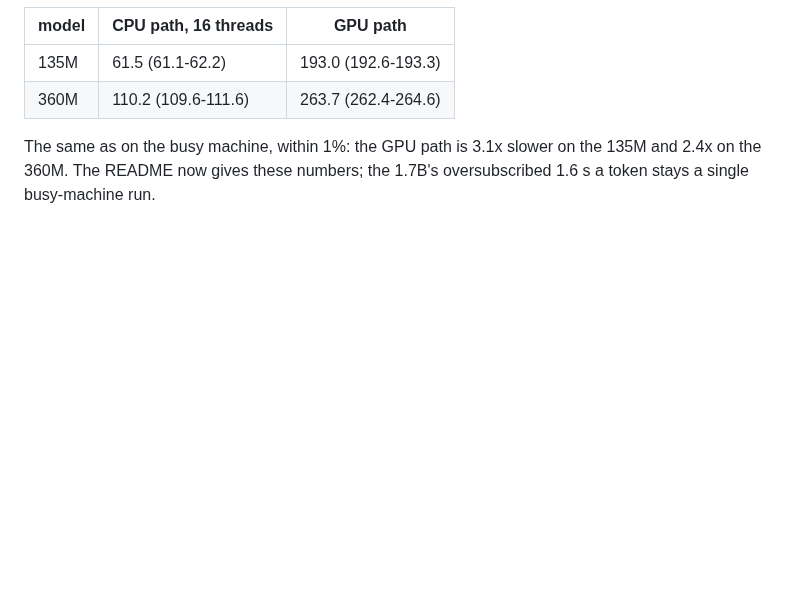
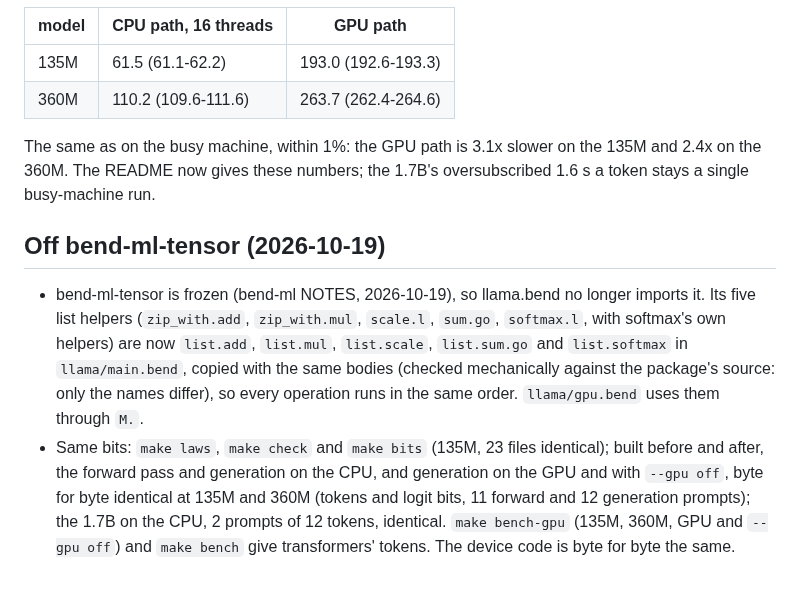
Before and after one commit to kvnloo/llama.bend, a Markdown page: NOTES.md, the part around the change. Rendered like a GitHub page; blank space fills up the shorter version.

Commit message:
NOTES: off bend-ml-tensor, the same bits

```diff
--- a/NOTES.md
+++ b/NOTES.md
@@ -889,3 +889,16 @@ alternated rounds, the tokens checked against `transformers` in every run.
 
 The same as on the busy machine, within 1%: the GPU path is 3.1x slower on the 135M and 2.4x on the 360M. The README
 now gives these numbers; the 1.7B's oversubscribed 1.6 s a token stays a single busy-machine run.
+
+## Off bend-ml-tensor (2026-10-19)
+
+- bend-ml-tensor is frozen (bend-ml NOTES, 2026-10-19), so llama.bend no longer imports it. Its five list helpers
+  (`zip_with.add`, `zip_with.mul`, `scale.l`, `sum.go`, `softmax.l`, with softmax's own helpers) are now `list.add`,
+  `list.mul`, `list.scale`, `list.sum.go` and `list.softmax` in `llama/main.bend`, copied with the same bodies (checked
+  mechanically against the package's source: only the names differ), so every operation runs in the same order.
+  `llama/gpu.bend` uses them through `M.`.
+- Same bits: `make laws`, `make check` and `make bits` (135M, 23 files identical); built before and after, the forward
+  pass and generation on the CPU, and generation on the GPU and with `--gpu off`, byte for byte identical at 135M and
+  360M (tokens and logit bits, 11 forward and 12 generation prompts); the 1.7B on the CPU, 2 prompts of 12 tokens,
+  identical. `make bench-gpu` (135M, 360M, GPU and `--gpu off`) and `make bench` give transformers' tokens. The device
+  code is byte for byte the same.
```
